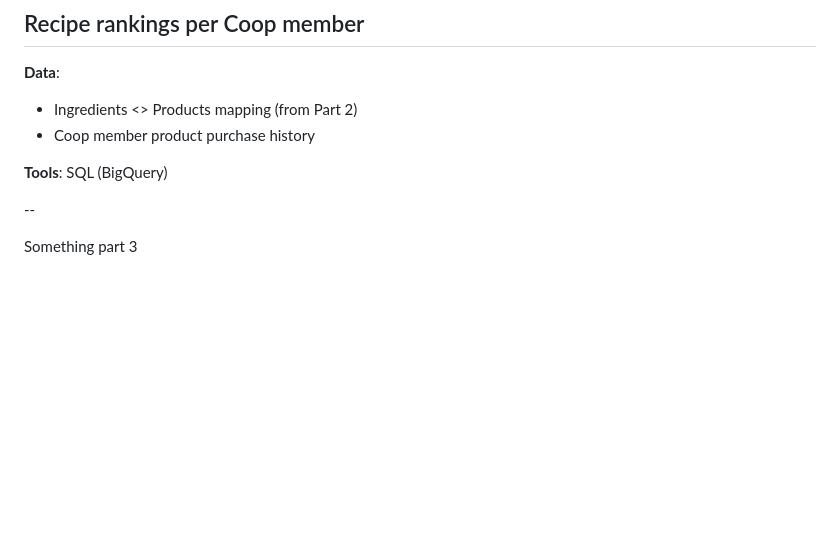
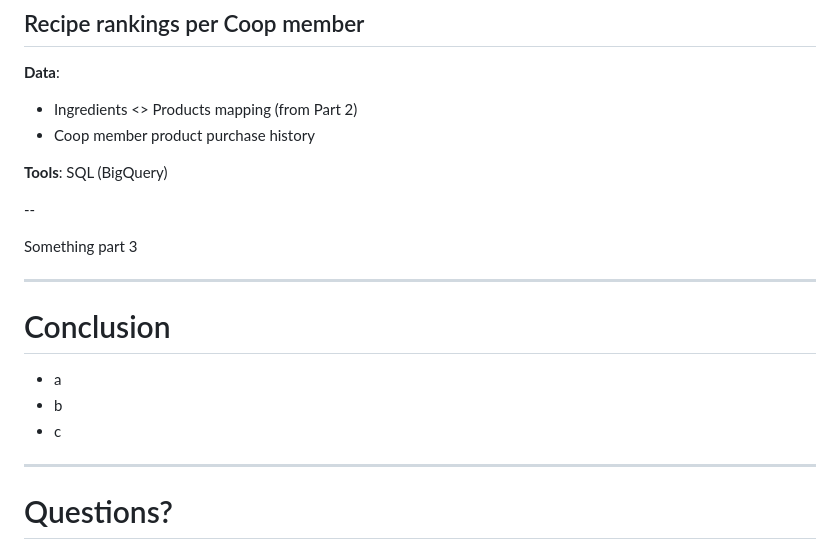
Before and after one commit to rasnes/bert-cleaning-data, a Markdown page: nlp-cleaning-mapping.md, the part around the change printed below. Rendered like a GitHub page; blank space fills up the shorter version.

```diff
--- a/nlp-cleaning-mapping.md
+++ b/nlp-cleaning-mapping.md
@@ -94,3 +118,17 @@ Something part 2
 --
 
 Something part 3
+
+
+---
+
+# Conclusion
+
+- a
+- b
+- c
+
+
+---
+
+# Questions?
```
Also changed, not shown: other parts of nlp-cleaning-mapping.md (+37 -13 lines), docs/images/db_flow1.png (deleted), docs/images/db_flow2.png (added), images/db_flow2.png (added), 2 other files.
